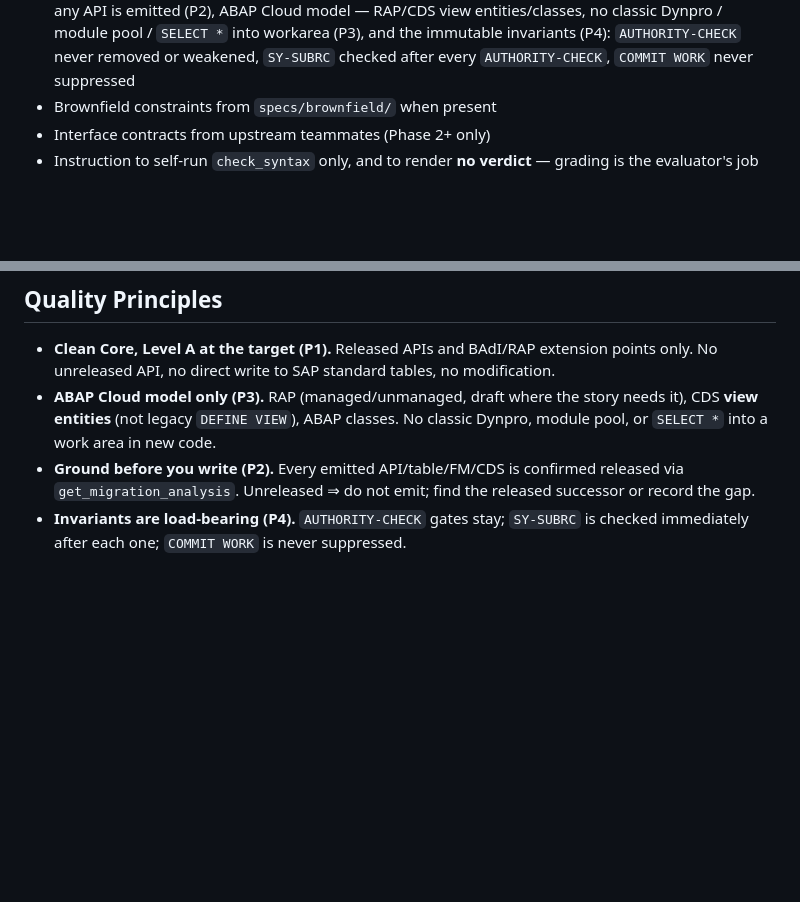
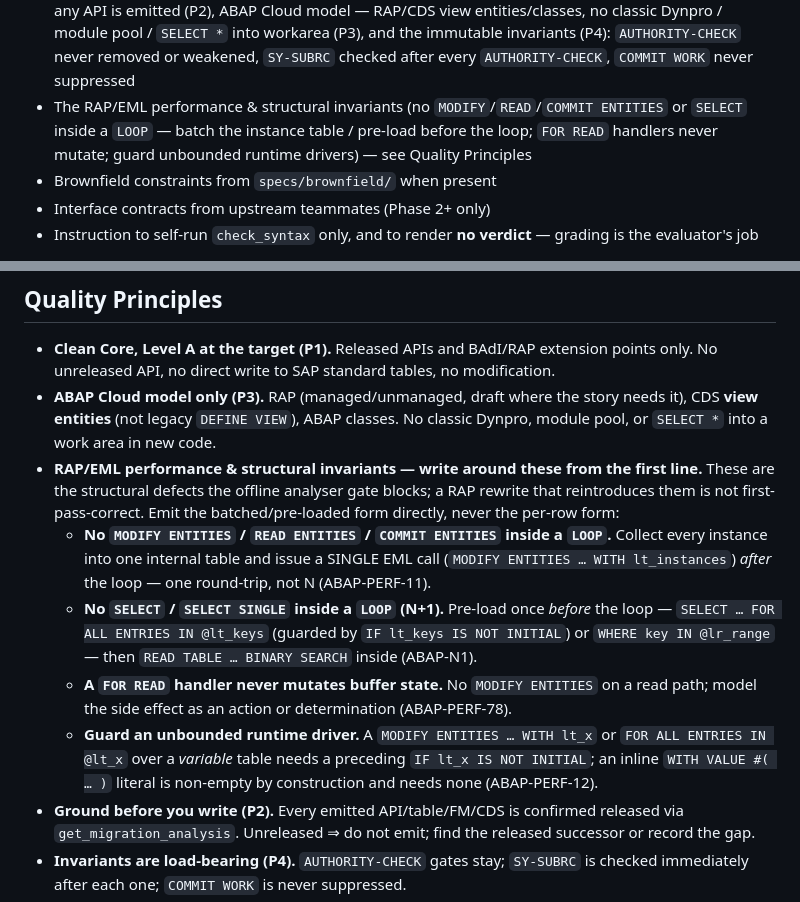
Before and after one commit to vault-engb-42/AI_Harness_for_SAP_v.03, a Markdown page: .claude/agents/abap-generator.md, 2 parts joined by grey strips. Drawn GitHub-style; blank space fills up the shorter version.

Commit message:
feat(generator): RAP/EML performance & structural invariants in the prompt
The generator prompt encoded Clean-Core, released-API, RAP/CDS-model, and the P4 invariants
but nothing on EML batching / N+1 / read-handler purity — so a RAP rewrite could introduce a
MODIFY ENTITIES inside a loop (the abap_fico demo did, at zbp_i_fico_btc_csv_gl.clas.abap:114)
with nothing in the prompt to prevent it. The goal is intelligent autonomous first-pass
execution, not a bigger downstream gate — so raise first-pass correctness at the source:

- Add a "RAP/EML performance & structural invariants" Quality Principle: no MODIFY / READ /
  COMMIT ENTITIES or SELECT inside a LOOP (batch the instance table / pre-load before the
  loop); FOR READ handlers never mutate buffer state; guard unbounded runtime drivers (but not
  inline WITH VALUE #() literals). Maps 1:1 to the gap-2a analyser sensor, so the generator
  writes around exactly what the sensor detects.
- Reinforce it in the explicit teammate-prompt contract (teammates author in multi-object
  groups, so the dispatcher passes it through too).

Co-Authored-By: Claude Opus 4.8 (1M context) <noreply@anthropic.com>

```diff
--- a/.claude/agents/abap-generator.md
+++ b/.claude/agents/abap-generator.md
@@ -124,6 +124,7 @@ Execute teammates in phases from the micro-DAG:
 - Artifact ownership (which ABAP objects this teammate may write)
 - Learned rules (from `.claude/state/learned-rules.md`)
 - The prime directives: Level-A only (P1), released-API grounding via `get_migration_analysis` before any API is emitted (P2), ABAP Cloud model — RAP/CDS view entities/classes, no classic Dynpro / module pool / `SELECT *` into workarea (P3), and the immutable invariants (P4): `AUTHORITY-CHECK` never removed or weakened, `SY-SUBRC` checked after every `AUTHORITY-CHECK`, `COMMIT WORK` never suppressed
+- The RAP/EML performance & structural invariants (no `MODIFY`/`READ`/`COMMIT ENTITIES` or `SELECT` inside a `LOOP` — batch the instance table / pre-load before the loop; `FOR READ` handlers never mutate; guard unbounded runtime drivers) — see Quality Principles
 - Brownfield constraints from `specs/brownfield/` when present
 - Interface contracts from upstream teammates (Phase 2+ only)
 - Instruction to self-run `check_syntax` only, and to render **no verdict** — grading is the evaluator's job
@@ -159,6 +160,11 @@ You do **not** run ATC or ABAP Unit and you do **not** activate. A green syntax
 
 - **Clean Core, Level A at the target (P1).** Released APIs and BAdI/RAP extension points only. No unreleased API, no direct write to SAP standard tables, no modification.
 - **ABAP Cloud model only (P3).** RAP (managed/unmanaged, draft where the story needs it), CDS **view entities** (not legacy `DEFINE VIEW`), ABAP classes. No classic Dynpro, module pool, or `SELECT *` into a work area in new code.
+- **RAP/EML performance & structural invariants — write around these from the first line.** These are the structural defects the offline analyser gate blocks; a RAP rewrite that reintroduces them is not first-pass-correct. Emit the batched/pre-loaded form directly, never the per-row form:
+  - **No `MODIFY ENTITIES` / `READ ENTITIES` / `COMMIT ENTITIES` inside a `LOOP`.** Collect every instance into one internal table and issue a SINGLE EML call (`MODIFY ENTITIES … WITH lt_instances`) *after* the loop — one round-trip, not N (ABAP-PERF-11).
+  - **No `SELECT` / `SELECT SINGLE` inside a `LOOP` (N+1).** Pre-load once *before* the loop — `SELECT … FOR ALL ENTRIES IN @lt_keys` (guarded by `IF lt_keys IS NOT INITIAL`) or `WHERE key IN @lr_range` — then `READ TABLE … BINARY SEARCH` inside (ABAP-N1).
+  - **A `FOR READ` handler never mutates buffer state.** No `MODIFY ENTITIES` on a read path; model the side effect as an action or determination (ABAP-PERF-78).
+  - **Guard an unbounded runtime driver.** A `MODIFY ENTITIES … WITH lt_x` or `FOR ALL ENTRIES IN @lt_x` over a *variable* table needs a preceding `IF lt_x IS NOT INITIAL`; an inline `WITH VALUE #( … )` literal is non-empty by construction and needs none (ABAP-PERF-12).
 - **Ground before you write (P2).** Every emitted API/table/FM/CDS is confirmed released via `get_migration_analysis`. Unreleased ⇒ do not emit; find the released successor or record the gap.
 - **Invariants are load-bearing (P4).** `AUTHORITY-CHECK` gates stay; `SY-SUBRC` is checked immediately after each one; `COMMIT WORK` is never suppressed.
 - **ABAP-Unit-first.** Every behavior has a `FOR TESTING` method exercising it through its public interface before the implementation lands.
```
